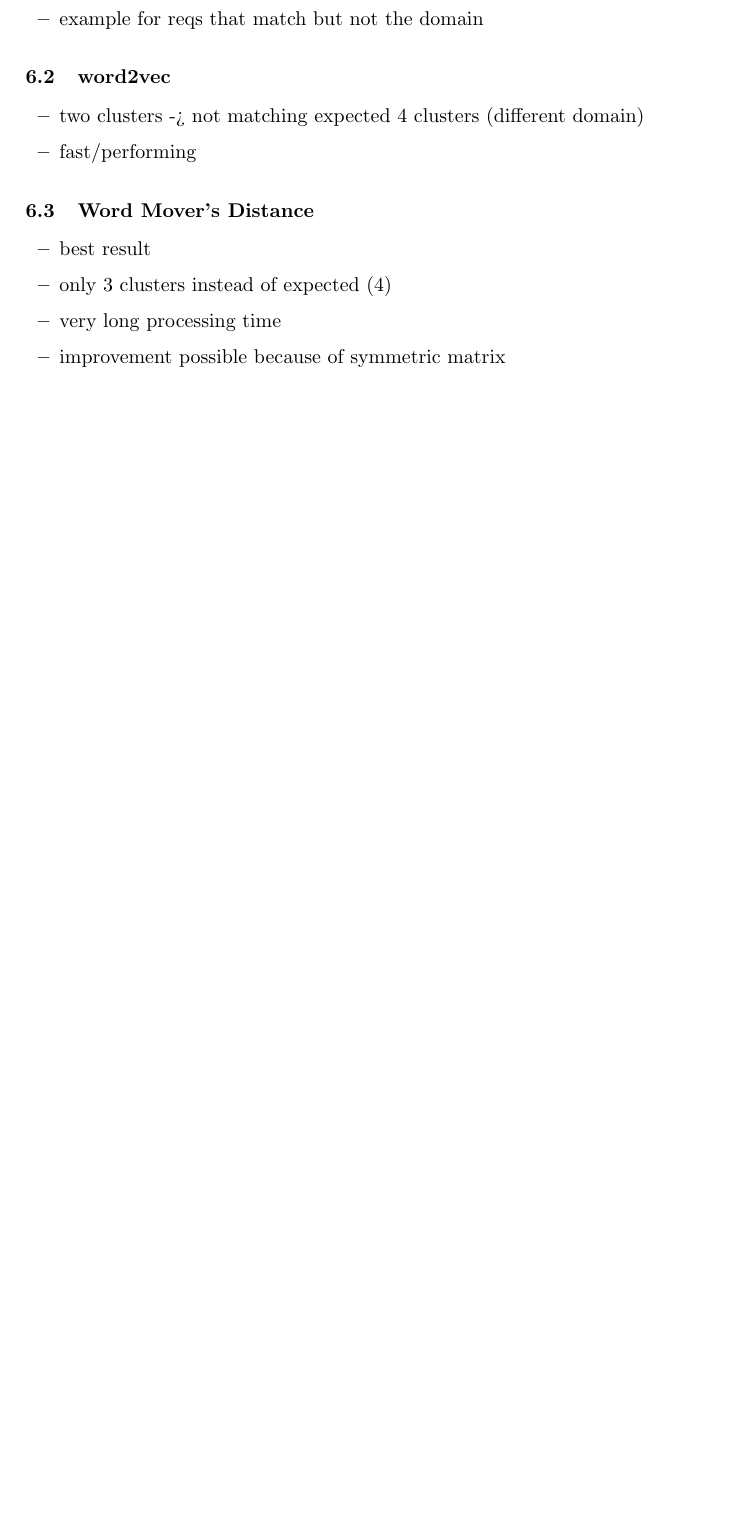
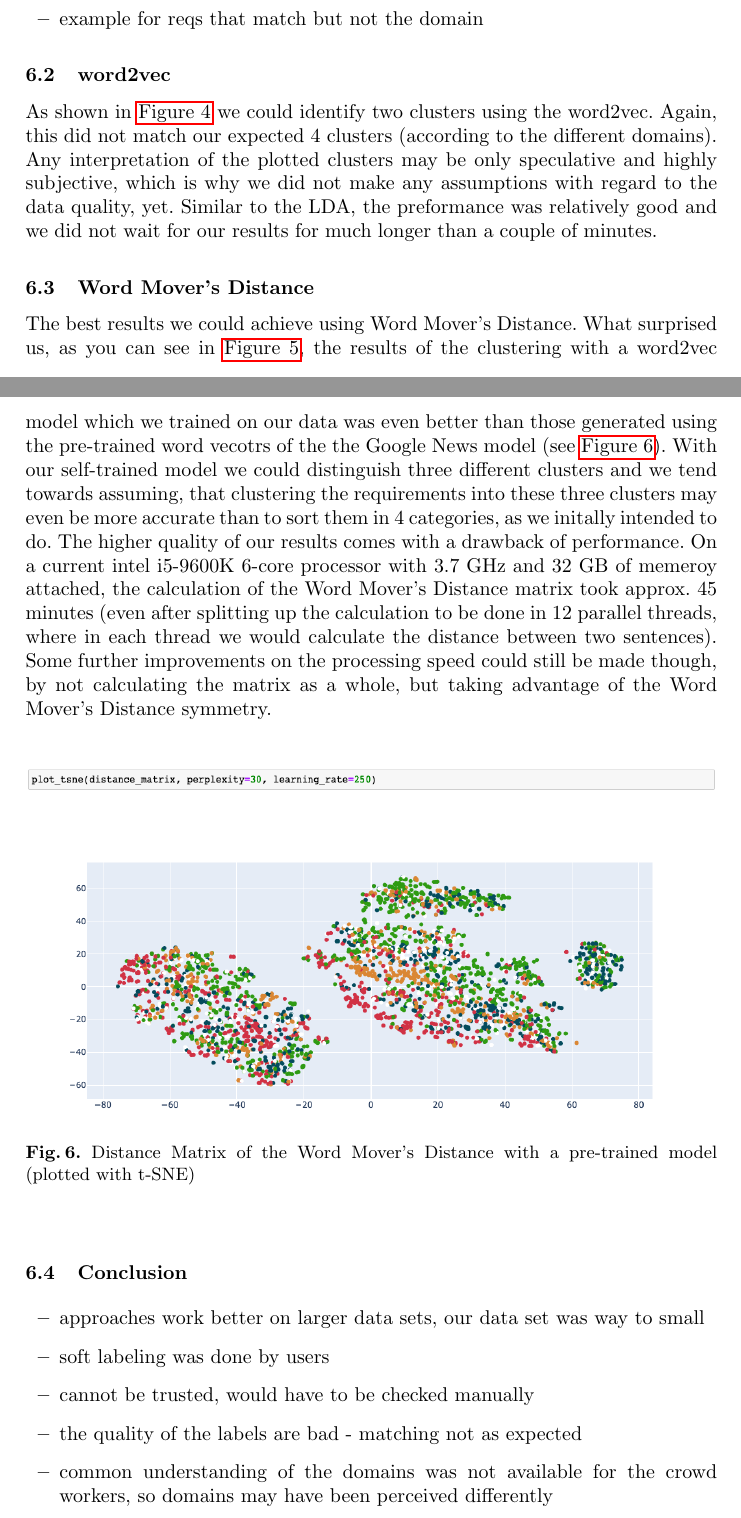
Before and after one commit to firstdayofjune/aire-20, a LaTeX paper (main.tex, which reads content/findings.tex): part of page 11 of 14 before the commit and two parts of pages 11 and 12 of 15 after it, the two joined at a grey line, cut so that both start at the same text, the shorter picture padded with empty space. Compiled offline with pdfLaTeX.

Commit message:
Described word2vec and WMD findings

```diff
--- a/content/findings.tex
+++ b/content/findings.tex
@@ -18,21 +18,32 @@ The calculaton of the LDA approach is very fast which means the performance of t
 
 \subsection{word2vec} % (fold)
 \label{sub:findings_w2v}
-
-\begin{itemize}
-\item two clusters -> not matching expected 4 clusters (different domain)
-\item fast/performing
-\end{itemize}
-
+As shown in \autoref{fig:w2v-pretrained-4} we could identify two clusters using the word2vec. Again, this did not match our expected 4 clusters (according to the different domains). Any interpretation of the plotted clusters may be only speculative and highly subjective, which is why we did not make any assumptions with regard to the data quality, yet.
+Similar to the LDA, the preformance was relatively good and we did not wait for our results for much longer than a couple of minutes.
 
 \subsection{Word Mover's Distance} % (fold)
 \label{sub:findings_wmd}
+The best results we could achieve using Word Mover's Distance. What surprised us, as you can see in \autoref{fig:wmd-selftrained-1}, the results of the clustering with a word2vec model which we trained on our data was even better than those generated using the pre-trained word vecotrs of the the Google News model (see \autoref{fig:wmd-pretrained-1}). With our self-trained model we could distinguish three different clusters and we tend towards assuming, that clustering the requirements into these three clusters may even be more accurate than to sort them in 4 categories, as we initally intended to do.
+The higher quality of our results comes with a drawback of performance. On a current intel i5-9600K 6-core processor with 3.7 GHz and 32 GB of memeroy attached, the calculation of the Word Mover's Distance matrix took approx. 45 minutes (even after splitting up the calculation to be done in 12 parallel threads, where in each thread we would calculate the distance between two sentences). Some further improvements on the processing speed could still be made though, by not calculating the matrix as a whole, but taking advantage of the Word Mover's Distance symmetry.
+
+\begin{figure}[ht]
+  \begin{center}
+    \includegraphics[width=\textwidth]{screenshots/pt_word_movers_distance_tsne1.png}
+    \caption{Distance Matrix of the Word Mover's Distance with a pre-trained model (plotted with t-SNE)}
+    \label{fig:wmd-pretrained-1}
+  \end{center}
+\end{figure}
+
+\subsection{Conclusion}
 
 \begin{itemize}
-\item best result
-\item only 3 clusters instead of expected (4)
-\item very long processing time
-\item improvement possible because of symmetric matrix
+\item approaches work better on larger data sets, our data set was way to small
+\item soft labeling was done by users
+\item cannot be trusted, would have to be checked manually
+\item the quality of the labels are bad - matching not as expected
+\item common understanding of the domains was not available for the crowd workers, so domains may have been perceived differently
+\item In the end, there would still be manual work involved to derive meaningful information with regard to what features or feature categories are wanted the most
+\item finally, we can say that crowd re works to some extent: one can gather requirements, but it is very difficult to analyze them automatically or work with them any further
 \end{itemize}
 
 % section analysis (end)
--- a/main.tex
+++ b/main.tex
@@ -16,6 +16,15 @@
 \usepackage{wrapfig} % wrapping text around tables
 \usepackage{placeins} % allow Floatbarrier
 \usepackage{subfigure} % use subpictures
+\usepackage{xcolor} % color the domain names in the domain color
+
+% set the domain colors in RGB
+\definecolor{clr_energy}{RGB}{209,50,69}
+\definecolor{clr_entertainment}{RGB}{218,135,52}
+\definecolor{clr_health}{RGB}{4,76,93}
+\definecolor{clr_safety}{RGB}{47,155,19}
+\definecolor{clr_other}{RGB}{255,255,255}
+
 
 % makecell table definitions
 \renewcommand\theadalign{bc}
```
Also changed, not shown: content/approach.tex (+1 -1 lines), content/findings.tex (2 more changed lines).
